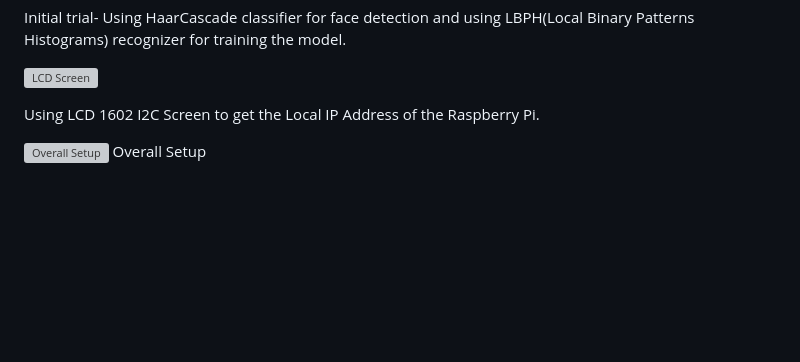
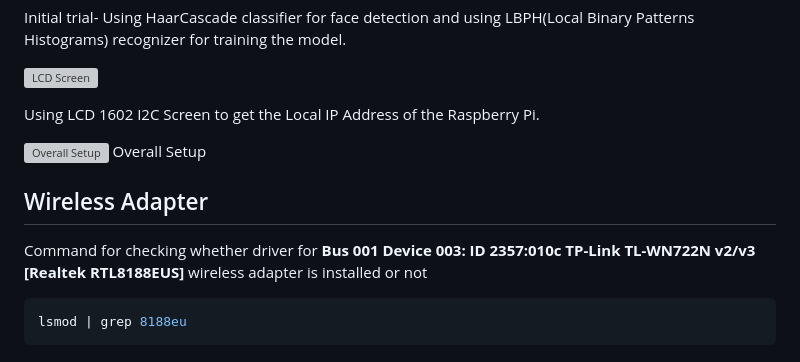
Before and after one commit to justsaumit/opencv-face-recognition-rpi4, a Markdown page: README.md, the part around the change. GitHub-like rendering; blank space fills up the shorter version; grey boxes are pictures that could not be loaded.

Commit message:
README: adding commands used for detecting external wireless adapter

````diff
--- a/README.md
+++ b/README.md
@@ -46,3 +46,11 @@ Using LCD 1602 I2C Screen to get the Local IP Address of the Raspberry Pi.
 
 ![Overall Setup](media/setup.png)
 Overall Setup
+
+## Wireless Adapter
+
+Command for checking whether driver for **Bus 001 Device 003: ID 2357:010c TP-Link TL-WN722N v2/v3 [Realtek RTL8188EUS]** wireless adapter is installed or not
+
+```yaml
+lsmod | grep 8188eu
+```
````
